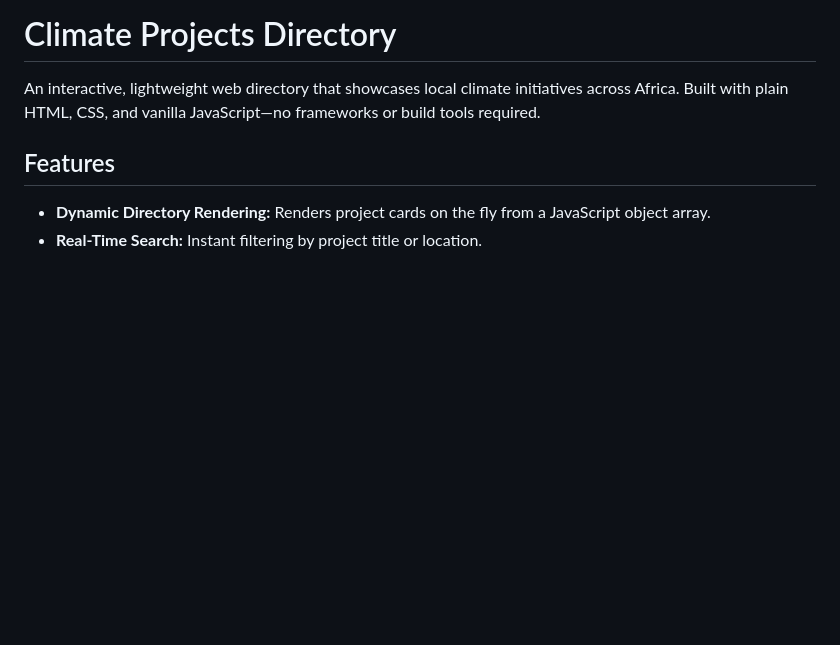
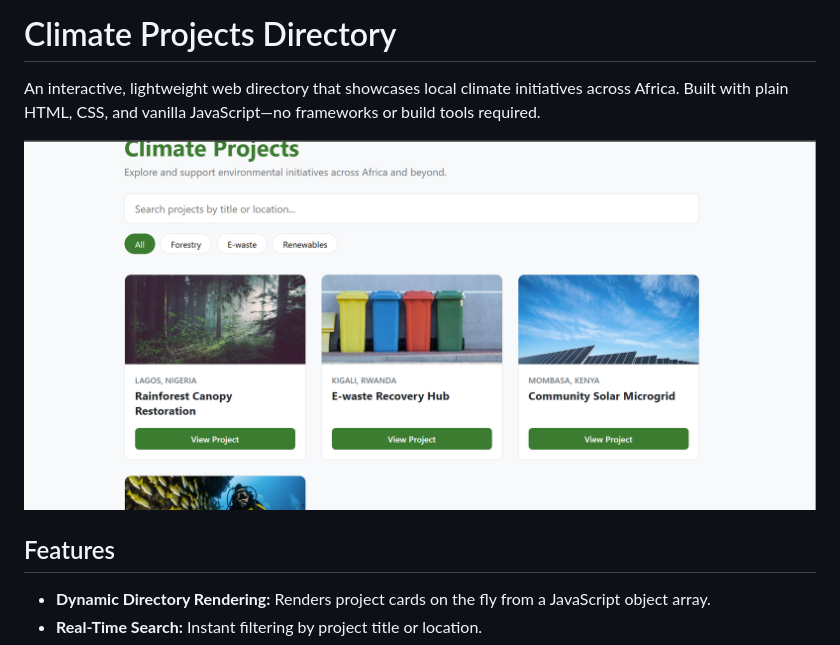
Before and after one commit to Amid-A/Climate-project, a Markdown page: README.md, the part around the change. GitHub-like rendering; pictures changed too: preview.png (added); blank space fills up the shorter version.

Commit message:
add preview

```diff
--- a/README.md
+++ b/README.md
@@ -1,6 +1,8 @@
 # Climate Projects Directory
 
 An interactive, lightweight web directory that showcases local climate initiatives across Africa. Built with plain HTML, CSS, and vanilla JavaScript—no frameworks or build tools required.
+
+![Climate Projects Directory Preview](preview.png)
 
 ## Features
 
```
